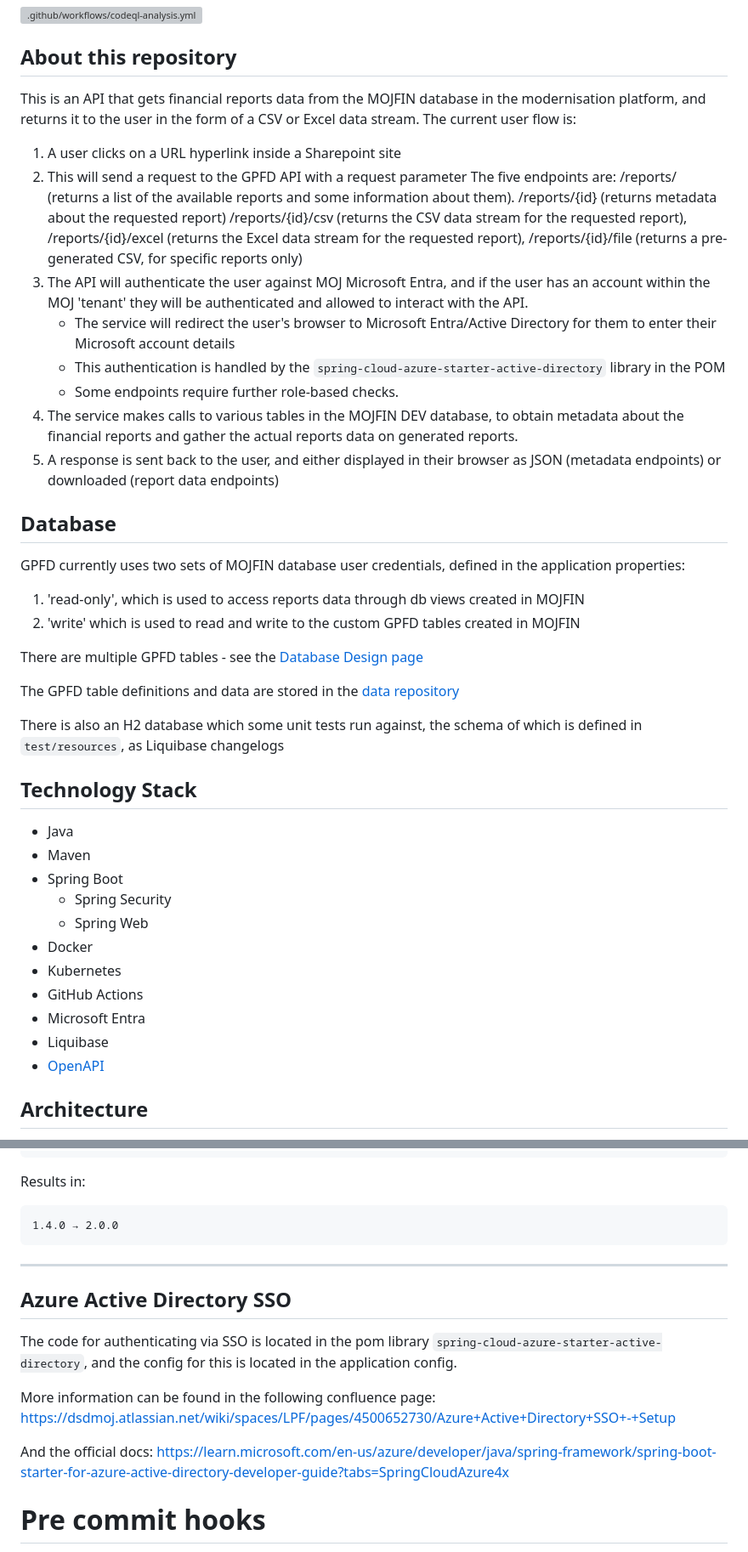
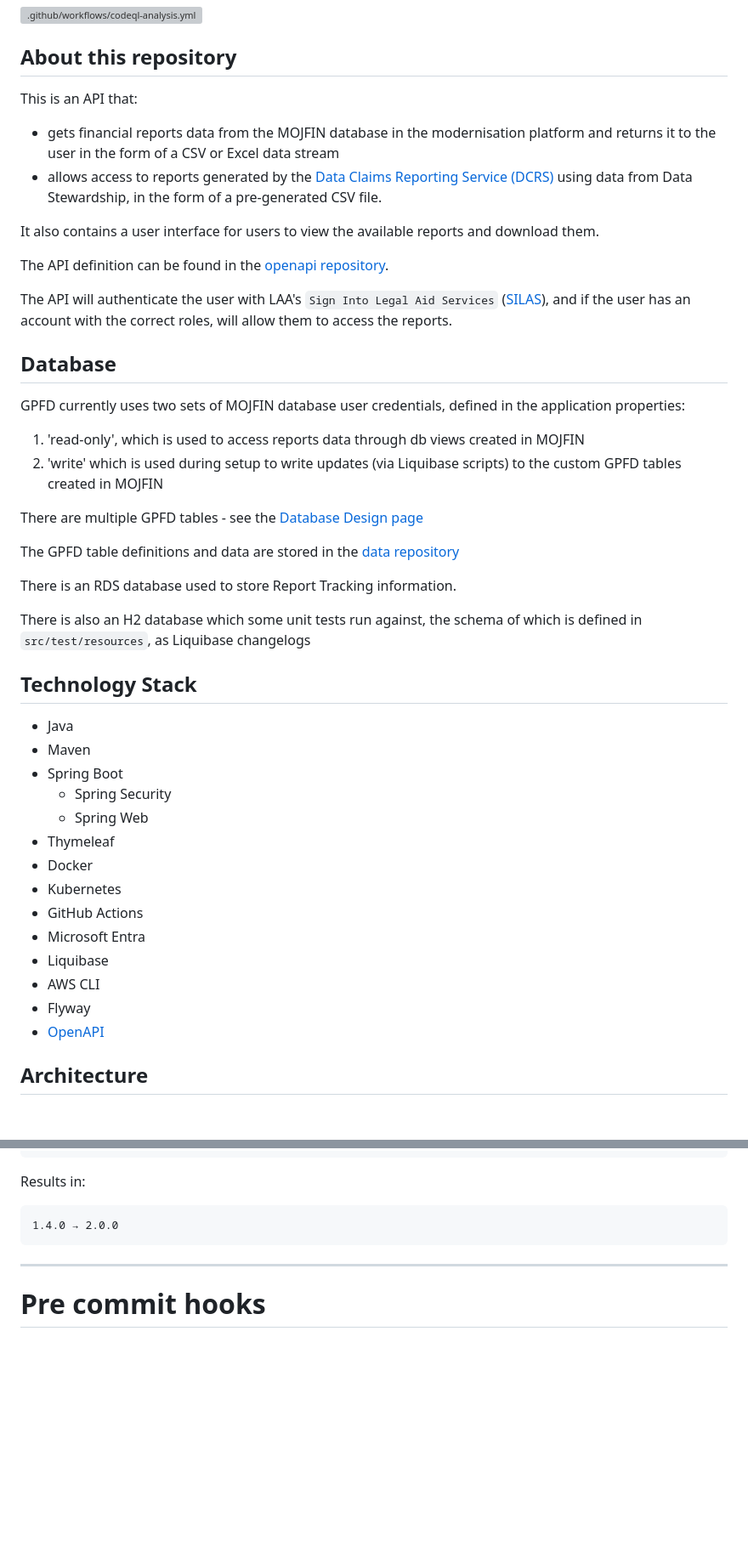
Before and after one commit to ministryofjustice/payforlegalaid, a Markdown page: README.md, 2 parts joined by grey strips. Shown at 85% size. GitHub-like rendering; blank space fills up the shorter version; grey boxes are pictures that could not be loaded.

Commit message:
docs(LPF-1505): update readme  (#574)
Co-authored-by: Copilot Autofix powered by AI <175728472+Copilot@users.noreply.github.com>

````diff
--- a/README.md
+++ b/README.md
@@ -8,39 +8,31 @@
 
 ## About this repository
 
-This is an API that gets financial reports data from the MOJFIN database in the modernisation platform,
-and returns it to the user in the form of a CSV or Excel data stream. The current user flow is:
+This is an API that:
+- gets financial reports data from the MOJFIN database in the modernisation platform and returns it to the user in the form of a CSV or Excel data stream
+- allows access to reports generated by the [Data Claims Reporting Service (DCRS)](https://github.com/ministryofjustice/laa-data-claims-reporting-service) using data from Data Stewardship, in the form of a pre-generated CSV file.
 
-1. A user clicks on a URL hyperlink inside a Sharepoint site
-2. This will send a request to the GPFD API with a request parameter
-   The five endpoints are:
-   /reports/ (returns a list of the available reports and some information about them).
-   /reports/{id} (returns metadata about the requested report)
-   /reports/{id}/csv (returns the CSV data stream for the requested report),
-   /reports/{id}/excel (returns the Excel data stream for the requested report),
-   /reports/{id}/file (returns a pre-generated CSV, for specific reports only)
-3. The API will authenticate the user against MOJ Microsoft Entra, and if the user has an account
-   within the MOJ 'tenant' they will be authenticated and allowed to interact with the API.
-    - The service will redirect the user's browser to Microsoft Entra/Active Directory for them to enter their
-      Microsoft account details
-    - This authentication is handled by the `spring-cloud-azure-starter-active-directory` library in the POM
-    - Some endpoints require further role-based checks.
-4. The service makes calls to various tables in the MOJFIN DEV database, to obtain metadata about the financial
-   reports and gather the actual reports data on generated reports.
-5. A response is sent back to the user, and either displayed in their browser as JSON (metadata endpoints) or downloaded (report data endpoints)
+It also contains a user interface for users to view the available reports and download them.
+
+The API definition can be found in the [openapi repository](https://github.com/ministryofjustice/payforlegalaid-openapi).
+
+The API will authenticate the user with LAA's `Sign Into Legal Aid Services` ([SILAS](https://dsdmoj.atlassian.net/wiki/spaces/LS/pages/5994940818/SiLAS+Introduction)), and if the user has an account
+with the correct roles, will allow them to access the reports.
 
 ## Database
 
 GPFD currently uses two sets of MOJFIN database user credentials, defined in the application properties:
 
 1. 'read-only', which is used to access reports data through db views created in MOJFIN
-2. 'write' which is used to read and write to the custom GPFD tables created in MOJFIN
+2. 'write' which is used during setup to write updates (via Liquibase scripts) to the custom GPFD tables created in MOJFIN
 
 There are multiple GPFD tables - see the [Database Design page](https://dsdmoj.atlassian.net/wiki/spaces/LPF/pages/5481922635/Database+Design)
 
 The GPFD table definitions and data are stored in the [data repository](https://github.com/ministryofjustice/payforlegalaid-data)
 
-There is also an H2 database which some unit tests run against, the schema of which is defined in `test/resources`, as Liquibase changelogs
+There is an RDS database used to store Report Tracking information.
+
+There is also an H2 database which some unit tests run against, the schema of which is defined in `src/test/resources`, as Liquibase changelogs
 
 ## Technology Stack
 
@@ -49,11 +41,14 @@ There is also an H2 database which some unit tests run against, the schema of wh
 - Spring Boot
     - Spring Security
     - Spring Web
+- Thymeleaf
 - Docker
 - Kubernetes
 - GitHub Actions
 - Microsoft Entra
 - Liquibase
+- AWS CLI
+- Flyway
 - [OpenAPI](https://github.com/ministryofjustice/payforlegalaid-openapi)
 
 ## Architecture
@@ -471,17 +460,6 @@ Results in:
 ```
 ---
 
-## Azure Active Directory SSO
-
-The code for authenticating via SSO is located in the pom library `spring-cloud-azure-starter-active-directory`,
-and the config for this is located in the application config.
-
-More information can be found in the following confluence page:
-https://dsdmoj.atlassian.net/wiki/spaces/LPF/pages/4500652730/Azure+Active+Directory+SSO+-+Setup
-
-And the official docs:
-https://learn.microsoft.com/en-us/azure/developer/java/spring-framework/spring-boot-starter-for-azure-active-directory-developer-guide?tabs=SpringCloudAzure4x
-
 # Pre commit hooks
 
 - Pre commit hooks have been set up on this repository to ensure no accidental commits of secrets, keys etc. Provided by DevSecOps https://github.com/ministryofjustice/devsecops-hooks
````
Also changed, not shown: other parts of README.md (+9 -15 lines).
